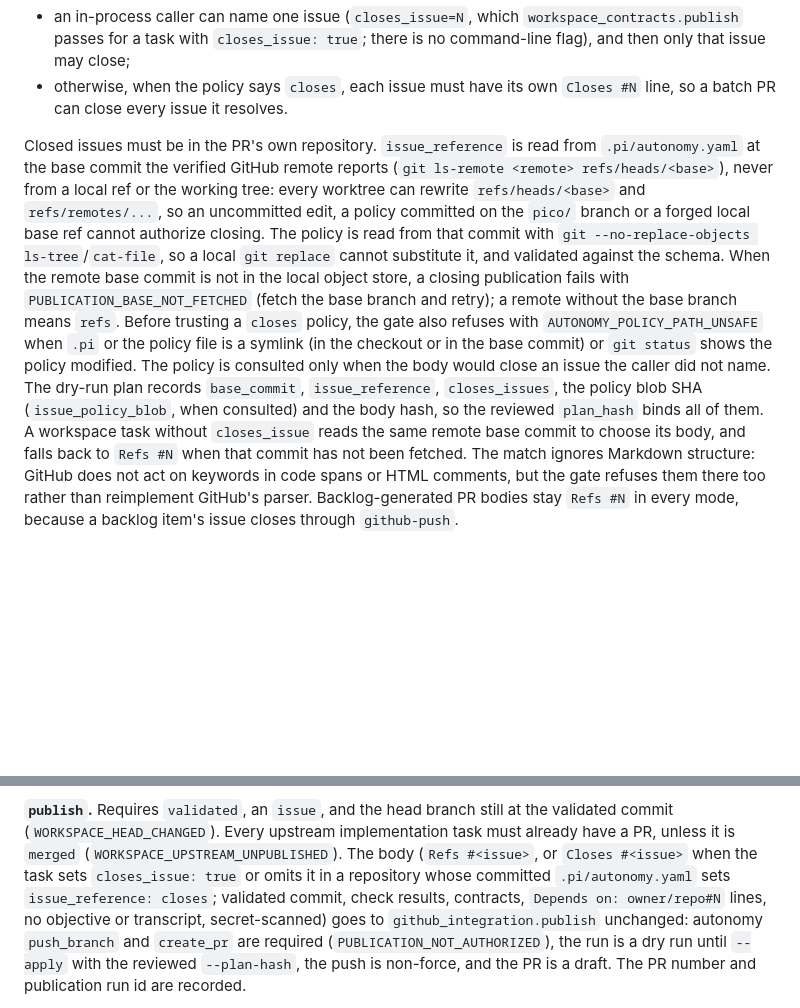
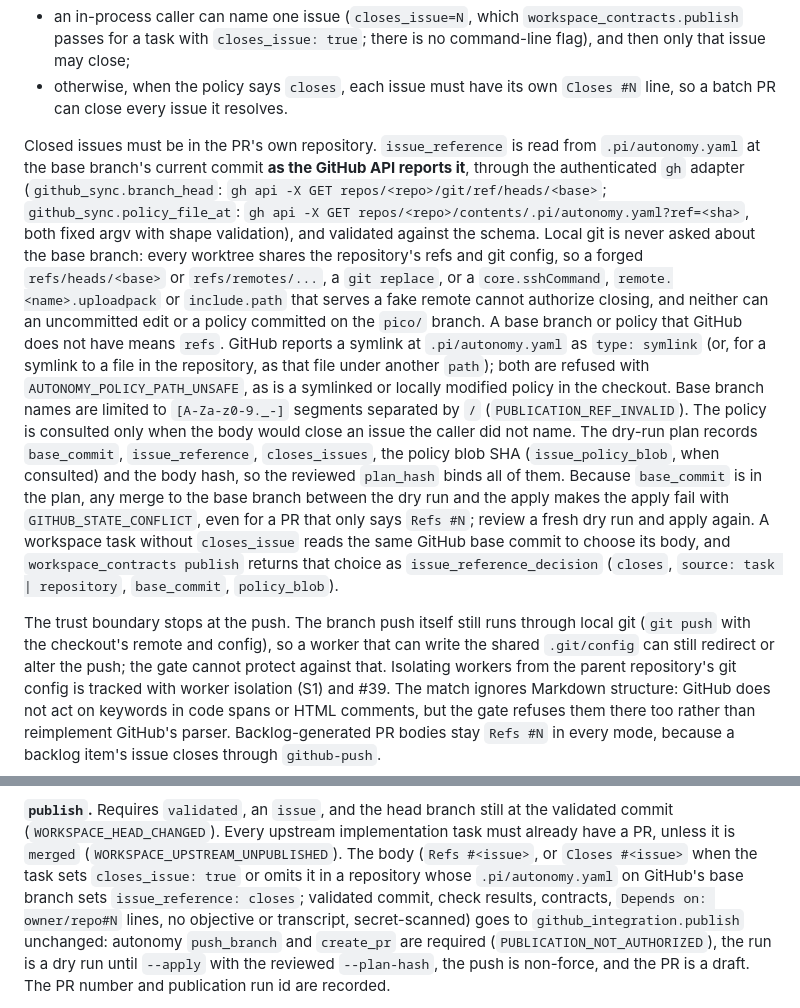
Before and after one commit to dhuzard/pico-orchestrator, a Markdown page: docs/technical-reference.md, 2 parts joined by grey strips. Drawn GitHub-style; blank space fills up the shorter version.

Commit message:
Document the API-read issue policy and the push trust boundary
State that the push still runs through local git config (tracked with
S1 and #39), and that a base merge between dry run and apply gives
GITHUB_STATE_CONFLICT even for Refs-only PRs.

Co-Authored-By: Claude Opus 5.5 <noreply@anthropic.com>

```diff
--- a/docs/technical-reference.md
+++ b/docs/technical-reference.md
@@ -521,26 +521,41 @@ must be authorized, or the gate refuses with `PUBLICATION_BODY_INVALID`:
   `Closes #N` line, so a batch PR can close every issue it resolves.
 
 Closed issues must be in the PR's own repository. `issue_reference` is read
-from `.pi/autonomy.yaml` at the base commit the verified GitHub remote
-reports (`git ls-remote <remote> refs/heads/<base>`), never from a local ref
-or the working tree: every worktree can rewrite `refs/heads/<base>` and
-`refs/remotes/...`, so an uncommitted edit, a policy committed on the `pico/`
-branch or a forged local base ref cannot authorize closing. The policy is
-read from that commit with `git --no-replace-objects ls-tree`/`cat-file`, so
-a local `git replace` cannot substitute it, and validated against the
-schema. When the remote base commit is not in the local object store, a
-closing publication fails with `PUBLICATION_BASE_NOT_FETCHED` (fetch the
-base branch and retry); a remote without the base branch means `refs`.
-Before trusting a `closes` policy, the gate also refuses with
-`AUTONOMY_POLICY_PATH_UNSAFE` when `.pi` or the policy file is a symlink (in
-the checkout or in the base commit) or `git status` shows the policy
-modified. The policy is consulted only when the body would close an issue
-the caller did not name. The dry-run plan records `base_commit`,
-`issue_reference`, `closes_issues`, the policy blob SHA (`issue_policy_blob`,
-when consulted) and the body hash, so the reviewed `plan_hash` binds all of
-them. A workspace task without `closes_issue` reads the same remote base
-commit to choose its body, and falls back to `Refs #N` when that commit has
-not been fetched. The match ignores Markdown structure: GitHub
+from `.pi/autonomy.yaml` at the base branch's current commit **as the GitHub
+API reports it**, through the authenticated `gh` adapter
+(`github_sync.branch_head`: `gh api -X GET repos/<repo>/git/ref/heads/<base>`;
+`github_sync.policy_file_at`: `gh api -X GET
+repos/<repo>/contents/.pi/autonomy.yaml?ref=<sha>`, both fixed argv with
+shape validation), and validated against the schema. Local git is never asked
+about the base branch: every worktree shares the repository's refs and git
+config, so a forged `refs/heads/<base>` or `refs/remotes/...`, a `git
+replace`, or a `core.sshCommand`, `remote.<name>.uploadpack` or
+`include.path` that serves a fake remote cannot authorize closing, and
+neither can an uncommitted edit or a policy committed on the `pico/` branch.
+A base branch or policy that GitHub does not have means `refs`. GitHub
+reports a symlink at `.pi/autonomy.yaml` as `type: symlink` (or, for a
+symlink to a file in the repository, as that file under another `path`);
+both are refused with `AUTONOMY_POLICY_PATH_UNSAFE`, as is a symlinked or
+locally modified policy in the checkout. Base branch names are limited to
+`[A-Za-z0-9._-]` segments separated by `/` (`PUBLICATION_REF_INVALID`). The
+policy is consulted only when the body would close an issue the caller did
+not name. The dry-run plan records `base_commit`, `issue_reference`,
+`closes_issues`, the policy blob SHA (`issue_policy_blob`, when consulted)
+and the body hash, so the reviewed `plan_hash` binds all of them. Because
+`base_commit` is in the plan, any merge to the base branch between the dry
+run and the apply makes the apply fail with `GITHUB_STATE_CONFLICT`, even
+for a PR that only says `Refs #N`; review a fresh dry run and apply again. A
+workspace task without `closes_issue` reads the same GitHub base commit to
+choose its body, and `workspace_contracts publish` returns that choice as
+`issue_reference_decision` (`closes`, `source: task | repository`,
+`base_commit`, `policy_blob`).
+
+The trust boundary stops at the push. The branch push itself still runs
+through local git (`git push` with the checkout's remote and config), so a
+worker that can write the shared `.git/config` can still redirect or alter
+the push; the gate cannot protect against that. Isolating workers from the
+parent repository's git config is tracked with worker isolation (S1) and #39.
+The match ignores Markdown structure: GitHub
 does not act on keywords in code spans or HTML comments, but the gate refuses
 them there too rather than reimplement GitHub's parser. Backlog-generated PR
 bodies stay `Refs #N` in every mode, because a backlog item's issue closes
@@ -1725,7 +1740,8 @@ the validated commit (`WORKSPACE_HEAD_CHANGED`). Every upstream implementation
 task must already have a PR, unless it is `merged`
 (`WORKSPACE_UPSTREAM_UNPUBLISHED`). The body (`Refs #<issue>`, or
 `Closes #<issue>` when the task sets `closes_issue: true` or omits it in a
-repository whose committed `.pi/autonomy.yaml` sets `issue_reference: closes`; validated
+repository whose `.pi/autonomy.yaml` on GitHub's base branch sets
+`issue_reference: closes`; validated
 commit, check results, contracts, `Depends on: owner/repo#N` lines, no
 objective or transcript, secret-scanned) goes to
 `github_integration.publish` unchanged: autonomy `push_branch` and
```
Also changed, not shown: CHANGELOG.md (+5 -3 lines), prompts/orchestrate.md (+4 -5 lines).
